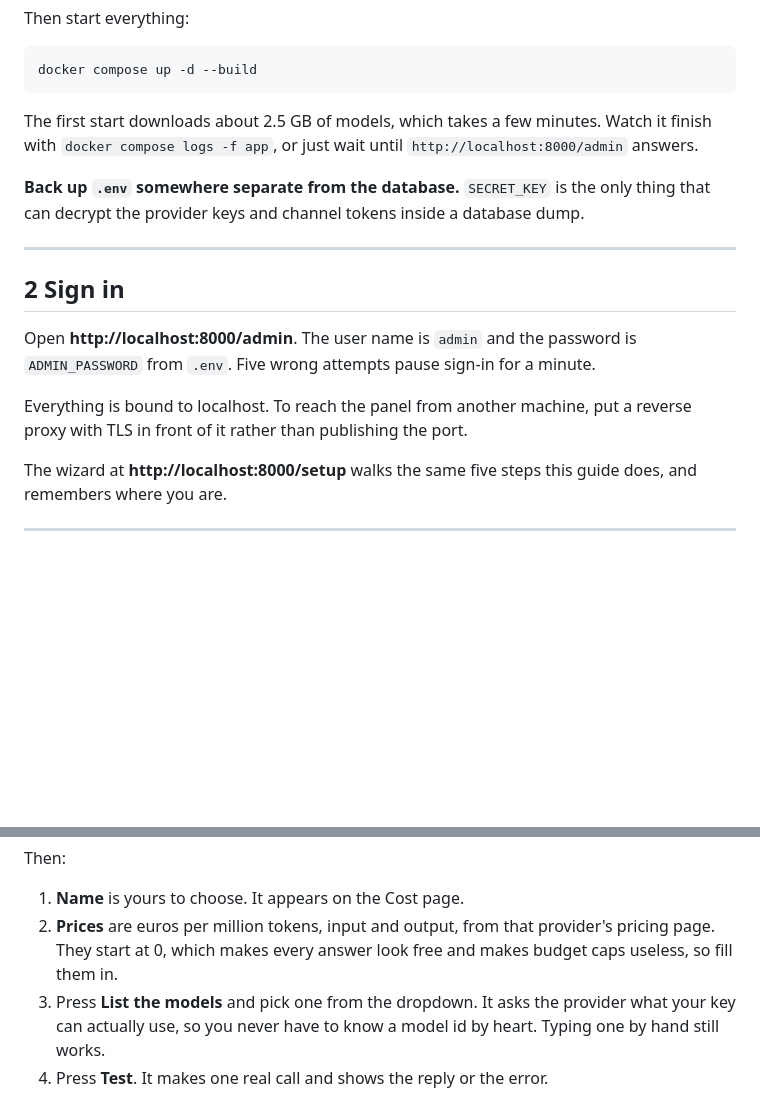
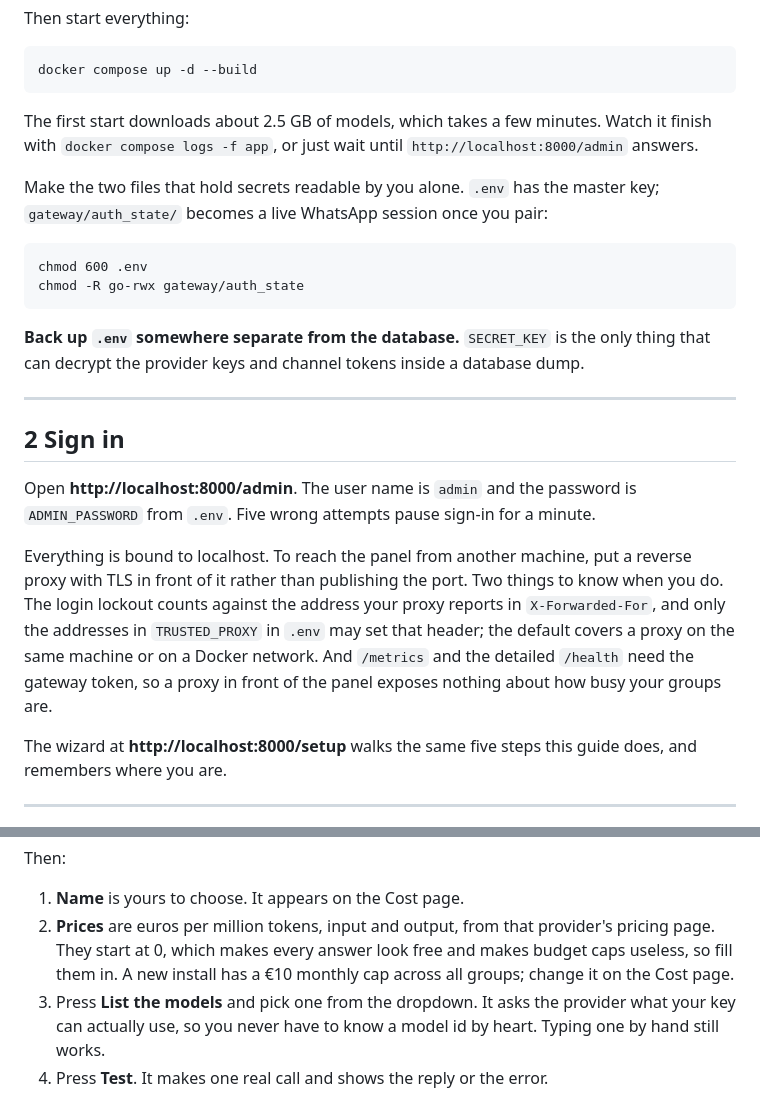
Before and after one commit to nasiriubat/wtsapp-rag, a Markdown page: docs/SETUP.md, 2 parts joined by grey strips. Drawn GitHub-style; blank space fills up the shorter version.

````diff
--- a/docs/SETUP.md
+++ b/docs/SETUP.md
@@ -61,6 +61,15 @@ The first start downloads about 2.5 GB of models, which takes a few minutes.
 Watch it finish with `docker compose logs -f app`, or just wait until
 `http://localhost:8000/admin` answers.
 
+Make the two files that hold secrets readable by you alone. `.env` has the
+master key; `gateway/auth_state/` becomes a live WhatsApp session once you
+pair:
+
+```
+chmod 600 .env
+chmod -R go-rwx gateway/auth_state
+```
+
 **Back up `.env` somewhere separate from the database.** `SECRET_KEY` is the
 only thing that can decrypt the provider keys and channel tokens inside a
 database dump.
@@ -75,6 +84,12 @@ for a minute.
 
 Everything is bound to localhost. To reach the panel from another machine,
 put a reverse proxy with TLS in front of it rather than publishing the port.
+Two things to know when you do. The login lockout counts against the address
+your proxy reports in `X-Forwarded-For`, and only the addresses in
+`TRUSTED_PROXY` in `.env` may set that header; the default covers a proxy on
+the same machine or on a Docker network. And `/metrics` and the detailed
+`/health` need the gateway token, so a proxy in front of the panel exposes
+nothing about how busy your groups are.
 
 The wizard at **http://localhost:8000/setup** walks the same five steps this
 guide does, and remembers where you are.
@@ -106,7 +121,8 @@ Then:
 1. **Name** is yours to choose. It appears on the Cost page.
 2. **Prices** are euros per million tokens, input and output, from that
    provider's pricing page. They start at 0, which makes every answer look
-   free and makes budget caps useless, so fill them in.
+   free and makes budget caps useless, so fill them in. A new install has a
+   €10 monthly cap across all groups; change it on the Cost page.
 3. Press **List the models** and pick one from the dropdown. It asks the
    provider what your key can actually use, so you never have to know a model
    id by heart. Typing one by hand still works.
````
Also changed, not shown: SECURITY.md (+29 -9 lines), docs/OPERATIONS.md (+25 -8 lines).
